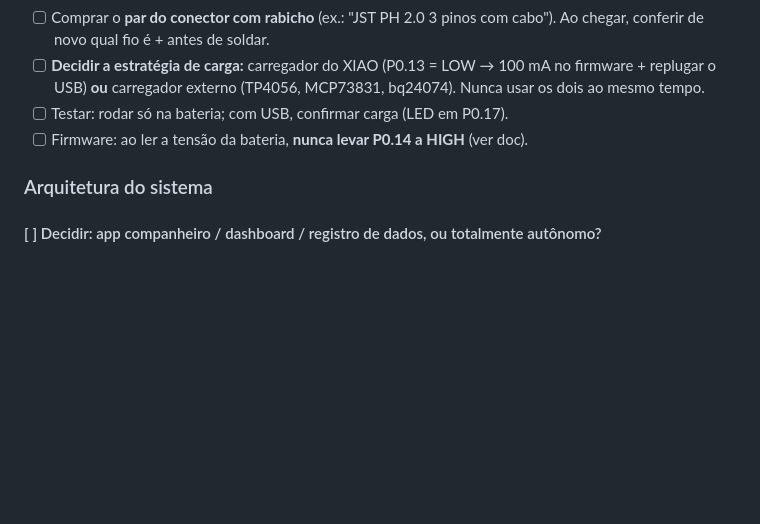
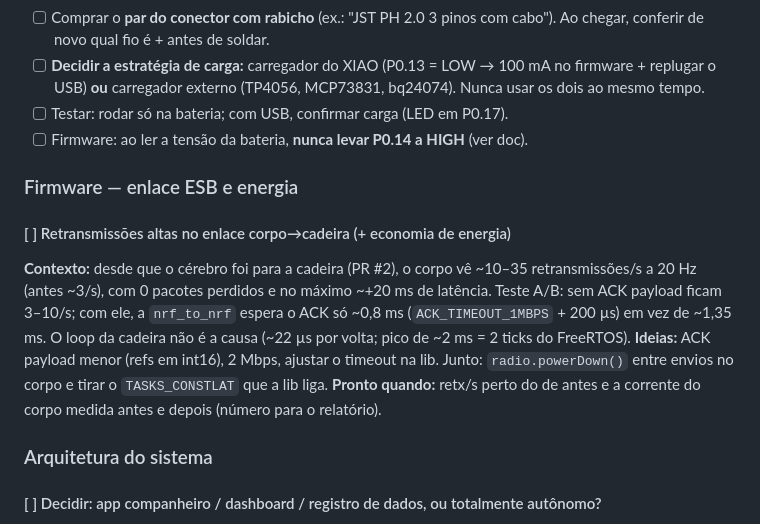
Before and after one commit to SmokeTag/posture-monitoring-system, a Markdown page: TASKS.md, the part around the change. Rendered like a GitHub page; blank space fills up the shorter version.

Commit message:
docs: TASKS.md — track ESB retransmissions + body power work
Co-Authored-By: Claude Opus 5.5 <noreply@anthropic.com>

```diff
--- a/TASKS.md
+++ b/TASKS.md
@@ -59,6 +59,22 @@ só enche ~28 %/~55 % dos 1800 mAh por conexão do USB.
 - [ ] Firmware: ao ler a tensão da bateria, **nunca levar P0.14 a HIGH**
       (ver doc).
 
+### Firmware — enlace ESB e energia
+
+#### [ ] Retransmissões altas no enlace corpo→cadeira (+ economia de energia)
+
+**Contexto:** desde que o cérebro foi para a cadeira (PR #2), o corpo vê
+~10–35 retransmissões/s a 20 Hz (antes ~3/s), com 0 pacotes perdidos e no
+máximo ~+20 ms de latência. Teste A/B: sem ACK payload ficam 3–10/s; com ele, a
+`nrf_to_nrf` espera o ACK só ~0,8 ms (`ACK_TIMEOUT_1MBPS` + 200 µs) em vez de
+~1,35 ms. O loop da cadeira não é a causa (~22 µs por volta; pico de ~2 ms =
+2 ticks do FreeRTOS).
+**Ideias:** ACK payload menor (refs em int16), 2 Mbps, ajustar o timeout na
+lib. Junto: `radio.powerDown()` entre envios no corpo e tirar o
+`TASKS_CONSTLAT` que a lib liga.
+**Pronto quando:** retx/s perto do de antes e a corrente do corpo medida antes
+e depois (número para o relatório).
+
 ### Arquitetura do sistema
 
 #### [ ] Decidir: app companheiro / dashboard / registro de dados, ou totalmente autônomo?
```
